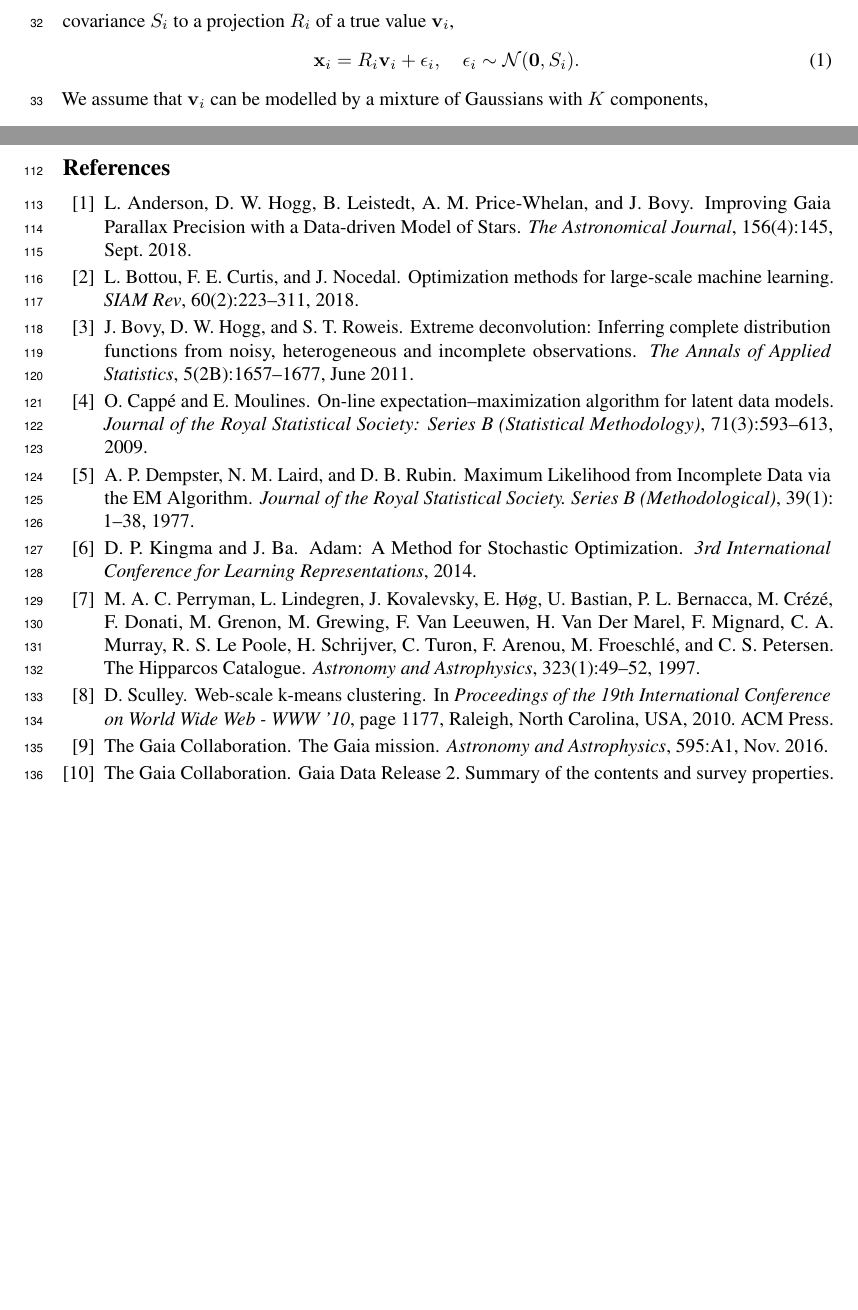
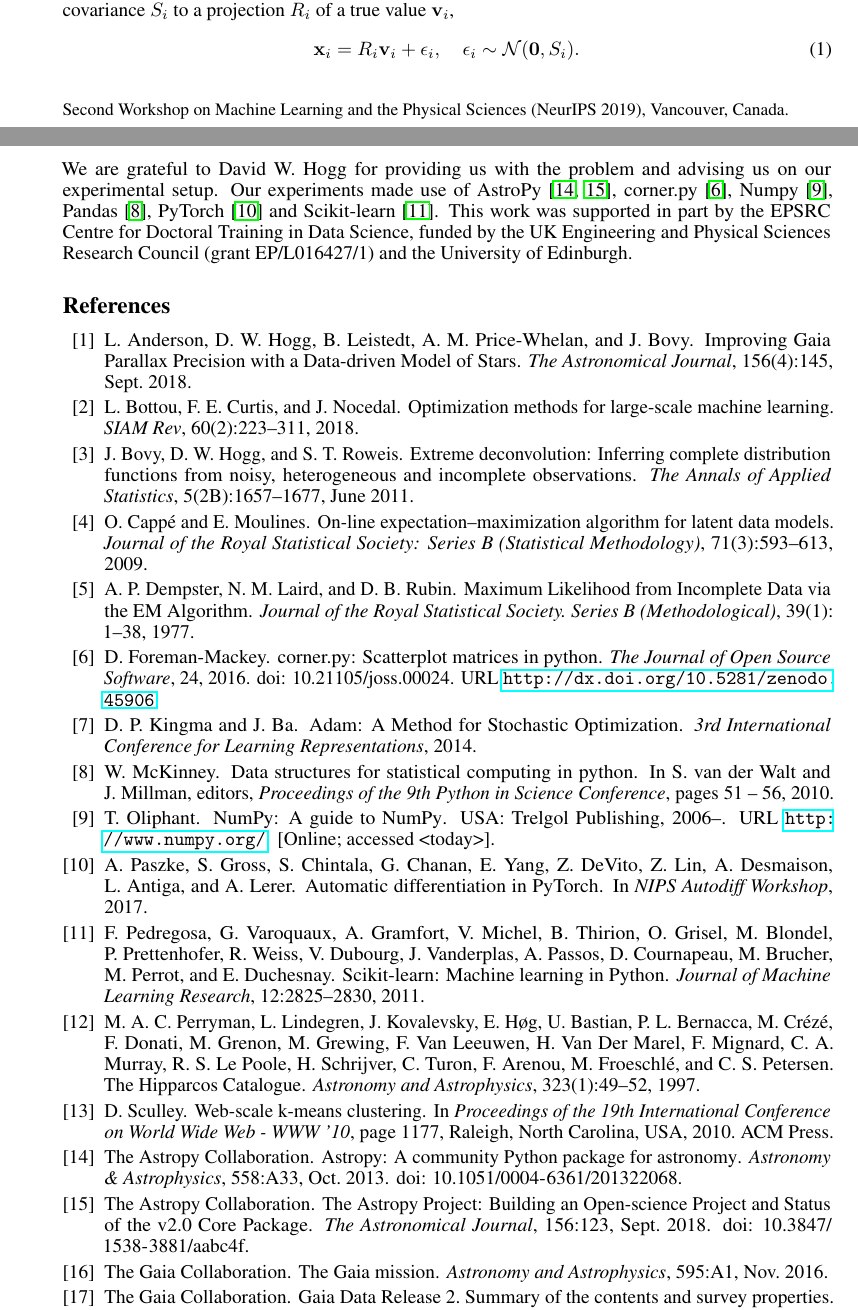
Before and after one commit to bayesiains/density-deconvolution, a LaTeX paper (ml4ps_paper/paper.tex, which reads ml4ps_paper/neurips_2019_ml4ps.sty, ml4ps_paper/references.bib): two parts of pages 2 and 5 of 7 before the commit and two parts of pages 1 and 5 of 7 after it, joined at a grey line, cut so that both start at the same text, the shorter picture padded with empty space. Compiled offline with pdfLaTeX.

Commit message:
Change to camera-ready and edits per reviewer comments.

```diff
--- a/ml4ps_paper/neurips_2019.sty
+++ b/ml4ps_paper/neurips_2019_ml4ps.sty
@@ -18,7 +18,7 @@
 % last revision: March 2019
 
 \NeedsTeXFormat{LaTeX2e}
-\ProvidesPackage{neurips_2019}[2019/03/13 NeurIPS 2019 submission/camera-ready style file]
+\ProvidesPackage{neurips_2019_ml4ps}[2019/03/13 NeurIPS 2019 submission/camera-ready style file]
 
 % declare final option, which creates camera-ready copy
 \newif\if@neuripsfinal\@neuripsfinalfalse
@@ -65,13 +65,13 @@
 \else
   \if@neuripsfinal
     \newcommand{\@noticestring}{%
-      \@neuripsordinal\/ Conference on Neural Information Processing Systems
+      Second Workshop on Machine Learning and the Physical Sciences
       (NeurIPS \@neuripsyear), \@neuripslocation.%
     }
   \else
     \newcommand{\@noticestring}{%
-      Submitted to \@neuripsordinal\/ Conference on Neural Information
-      Processing Systems (NeurIPS \@neuripsyear). Do not distribute.%
+      Submitted to Second Workshop on Machine Learning and the Physical Sciences
+      (NeurIPS \@neuripsyear). Do not distribute.%
     }
 
     % line numbers for submission
@@ -122,7 +122,7 @@
     footskip=30pt
   }
   \@ifpackageloaded{fullpage}
-    {\PackageWarning{neurips_2019}{fullpage package not allowed! Overwriting formatting.}}
+    {\PackageWarning{neurips_2019_ml4ps}{fullpage package not allowed! Overwriting formatting.}}
     {}
 }
 
--- a/ml4ps_paper/paper.tex
+++ b/ml4ps_paper/paper.tex
@@ -12,7 +12,7 @@
 %     \usepackage[preprint]{neurips_2019}
 
 % to compile a camera-ready version, add the [final] option, e.g.:
-\usepackage{neurips_2019}
+\usepackage[final]{neurips_2019_ml4ps}
 
 % to avoid loading the natbib package, add option nonatbib:
 %     \usepackage[nonatbib]{neurips_2019}
@@ -257,6 +258,12 @@ This adds scope for hyperparameter optimisation to improve the log-likelihood.
 In this preliminary study the SGD method provided the best log-likelihood values, was faster to train, and scaled better with component size $K$.
 In addition, we found SGD to be more numerically stable than minibatch-EM during training.
 Both minibatch methods will allow us to fit larger models going forwards.
+
+\subsubsection*{Acknowledgments}
+We are grateful to David W. Hogg for providing us with the problem and advising us on our experimental setup.
+Our experiments made use of AstroPy~\citep{astropy:2013,astropy:2018}, corner.py~\citep{corner}, Numpy~\citep{numpy}, Pandas~\citep{mckinney-proc-scipy-2010}, PyTorch~\citep{paszke2017automatic} and Scikit-learn~\citep{scikit-learn}.
+This work was supported in part by the EPSRC Centre for Doctoral Training in Data Science, funded by the UK Engineering and Physical Sciences Research Council (grant EP/L016427/1) and the University of Edinburgh.
+
 
 % TODO again, always aim to question claims and have deep understanding. Is fast
 % to train per epoch and/or convergence? Could Adam be applied to the
--- a/ml4ps_paper/references.bib
+++ b/ml4ps_paper/references.bib
@@ -178,0 +185 @@
+Eid = {A33},
@@ -178,0 +189,6 @@
+Month = oct,
+Pages = {A33},
+Primaryclass = {astro-ph.IM},
+Title = {{Astropy: A community Python package for astronomy}},
+Volume = 558,
+Year = 2013,
@@ -178,0 +202,16 @@
+Eid = {123},
+Journal = {The Astronomical Journal},
+Keywords = {methods: data analysis, methods: miscellaneous, methods: statistical, reference systems, Astrophysics - Instrumentation and Methods for Astrophysics},
+Month = Sep,
+Pages = {123},
+Primaryclass = {astro-ph.IM},
+Title = {{The Astropy Project: Building an Open-science Project and Status of the v2.0 Core Package}},
+Volume = {156},
+Year = 2018,
+}
+@Misc{numpy,
+  author =    {Travis Oliphant},
+  title =     {{NumPy}: A guide to {NumPy}},
+  year =      {2006--},
+  howpublished = {USA: Trelgol Publishing},
+  url = "http://www.numpy.org/",
@@ -178,0 +222,11 @@
+  title     = { Data Structures for Statistical Computing in Python },
+  booktitle = { Proceedings of the 9th Python in Science Conference },
+  pages     = { 51 - 56 },
+  year      = { 2010 },
+  editor    = { St\'efan van der Walt and Jarrod Millman }
+}
+@inproceedings{paszke2017automatic,
+  title={Automatic Differentiation in {PyTorch}},
+  author={Paszke, Adam and Gross, Sam and Chintala, Soumith and Chanan, Gregory and Yang, Edward and DeVito, Zachary and Lin, Zeming and Desmaison, Alban and Antiga, Luca and Lerer, Adam},
+  booktitle={NIPS Autodiff Workshop},
+  year={2017}
@@ -178,0 +240,14 @@
+ journal={Journal of Machine Learning Research},
+ volume={12},
+ pages={2825--2830},
+ year={2011}
+}
+@article{corner,
+    Author = {Daniel Foreman-Mackey},
+    Doi = {10.21105/joss.00024},
+    Title = {corner.py: Scatterplot matrices in Python},
+    Journal = {The Journal of Open Source Software},
+    Year = 2016,
+    Volume = 24,
+    Url = {http://dx.doi.org/10.5281/zenodo.45906}
+}
```
Also changed, not shown: ml4ps_paper/paper.tex (5 more changed lines), ml4ps_paper/references.bib (27 more changed lines).
